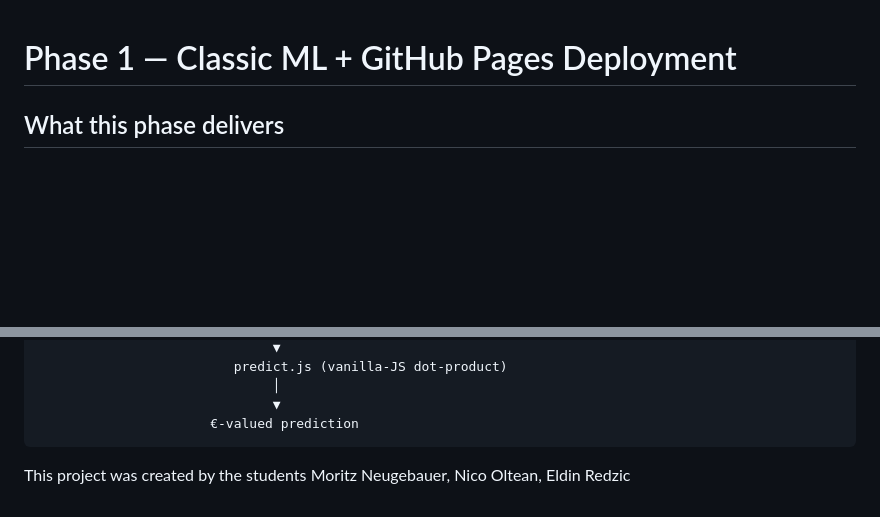
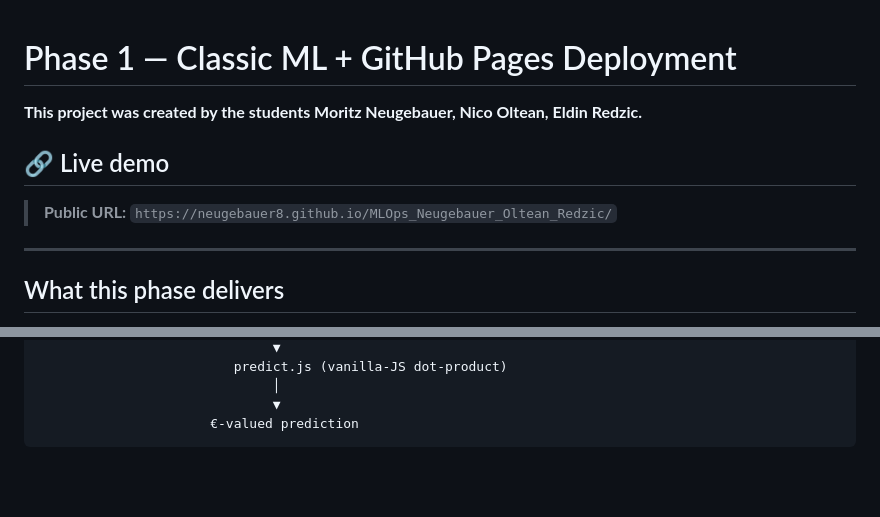
Before and after one commit to Neugebauer8/MLOps_Neugebauer_Oltean_Redzic, a Markdown page: README.md, 2 parts joined by grey strips. Drawn GitHub-style; blank space fills up the shorter version.

````diff
--- a/README.md
+++ b/README.md
@@ -1,4 +1,12 @@
 # Phase 1 — Classic ML + GitHub Pages Deployment
+
+**This project was created by the students Moritz Neugebauer, Nico Oltean, Eldin Redzic.**
+
+## 🔗 Live demo
+
+> **Public URL:** `https://neugebauer8.github.io/MLOps_Neugebauer_Oltean_Redzic/`
+
+---
 
 ## What this phase delivers
 
@@ -136,6 +144,3 @@ player_stats.csv
                               ▼
                       €-valued prediction
 ```
-
-
-This project was created by the students Moritz Neugebauer, Nico Oltean, Eldin Redzic
````
